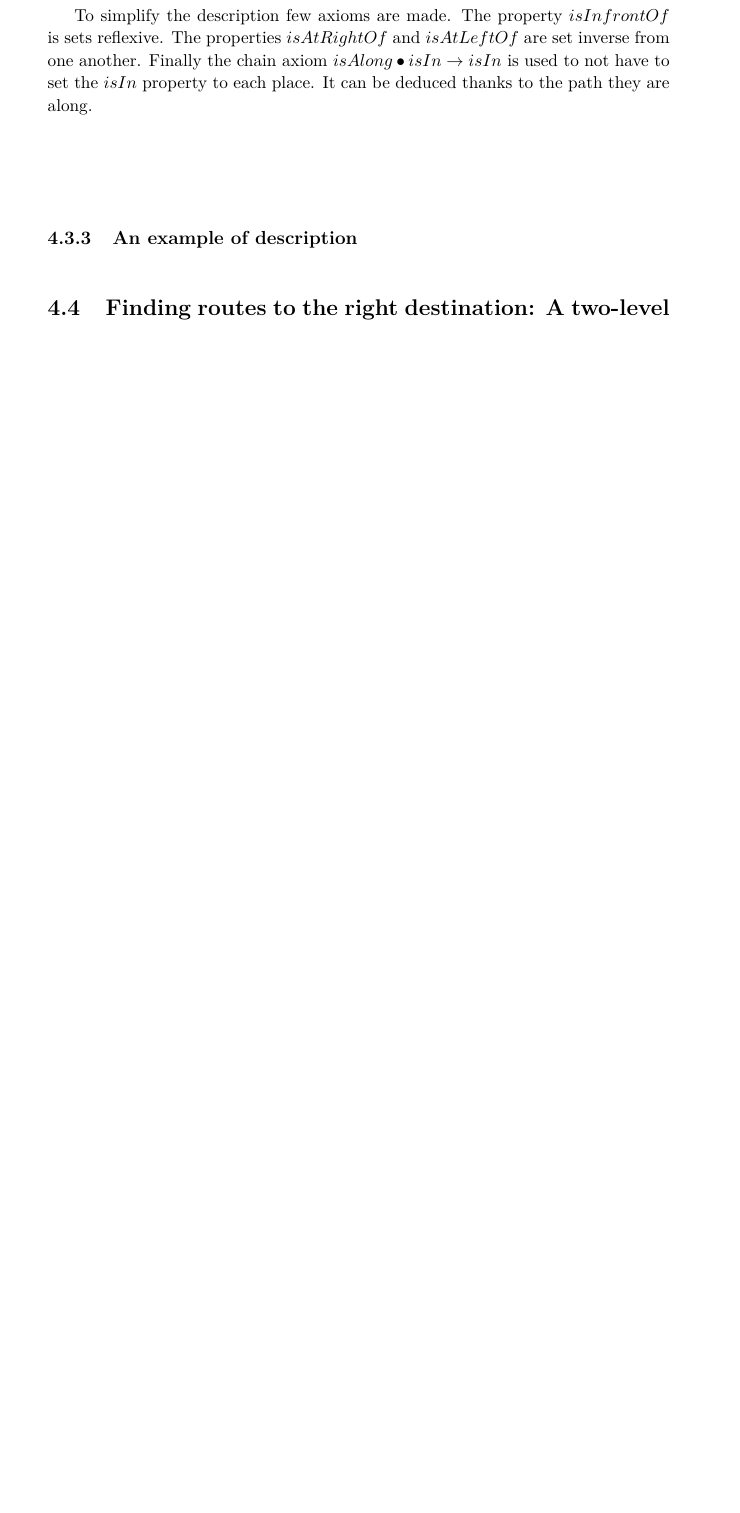
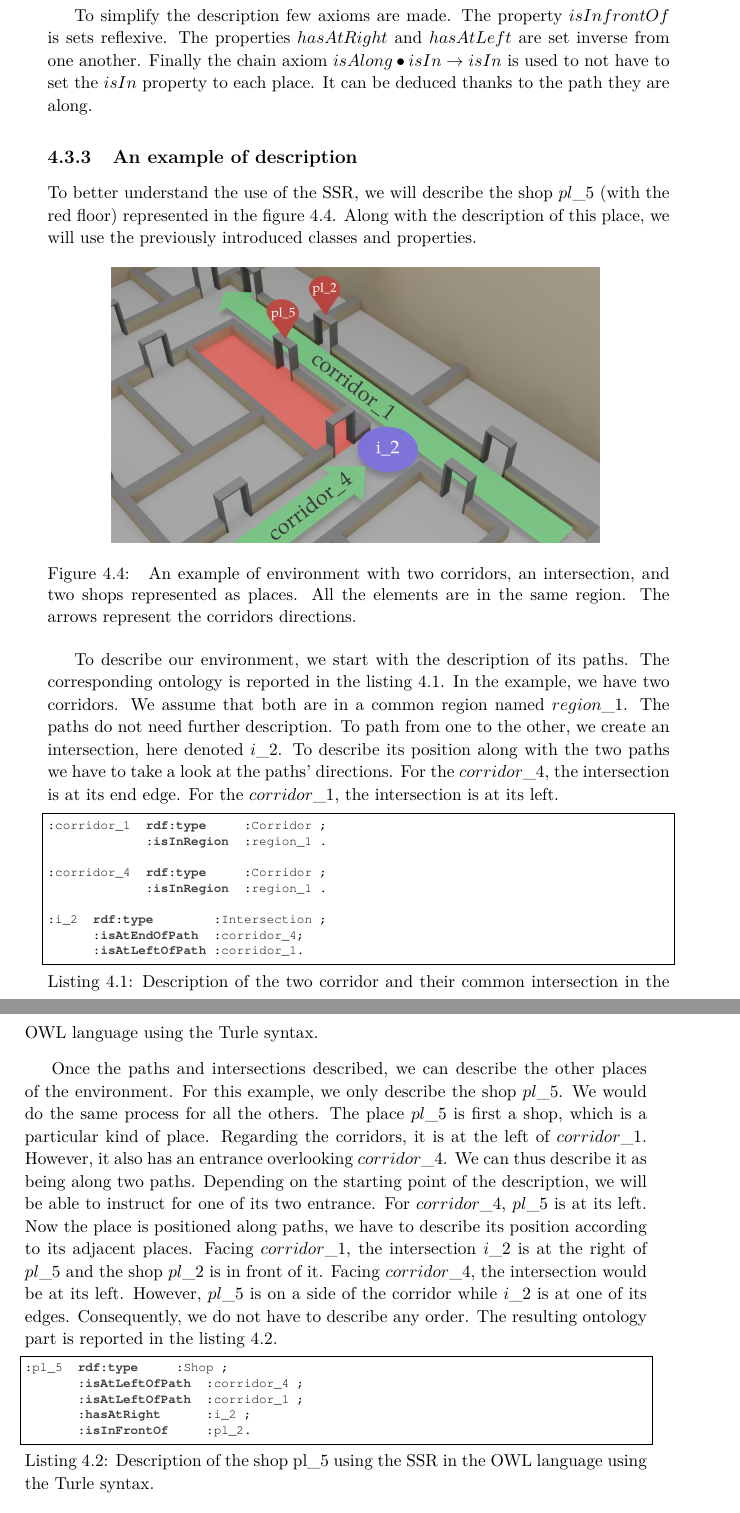
Before and after one commit to sarthou/thesis, a LaTeX thesis (These.tex, which reads Chapter3.tex, Symbols.tex): part of page 33 of 165 before the commit and two parts of pages 33 and 34 of 167 after it, the two joined at a grey line, cut so that both start at the same text, the shorter picture padded with empty space. Compiled offline with pdfLaTeX.

Commit message:
chapter 3 SSR example

```diff
--- a/Chapter3.tex
+++ b/Chapter3.tex
@@ -126,11 +126,43 @@ A major limitation of these relations is that they cannot be used in an ontology
 
 \paragraph{isInfrontOf:} $isInfrontOf(place1,place2)$ describes the fact that $place1$ is in front of $place2$. This property is not mandatory for all the places but provides a finer description. The more it is used, the more the verbalization of the itinerary will be easy. We will see in the sentence generation section that it is however important to always define a place in front of an intersection. This information will be used to determine if the guided human will have to go left or right in some cases. If there is no described place in front of an intersection, we can use a $emptyPlace$ class that would inherit the $place$ class.
 
-To simplify the description few axioms are made. The property $isInfrontOf$ is sets reflexive. The properties $isAtRightOf$ and $isAtLeftOf$ are set inverse from one another. Finally the chain axiom $isAlong \bullet isIn \rightarrow isIn$ is used to not have to set the $isIn$ property to each place. It can be deduced thanks to the path they are along.
+To simplify the description few axioms are made. The property $isInfrontOf$ is sets reflexive. The properties $hasAtRight$ and $hasAtLeft$ are set inverse from one another. Finally the chain axiom $isAlong \bullet isIn \rightarrow isIn$ is used to not have to set the $isIn$ property to each place. It can be deduced thanks to the path they are along.
 
 \subsection{An example of description}
 
-\section{Finding routes to the right destination: A two-level search}
+To better understand the use of the SSR, we will describe the shop $pl\_5$ (with the red floor) represented in the figure~\ref{fig:chap3_example}. Along with the description of this place, we will use the previously introduced classes and properties.
+
+\begin{figure}[ht!]
+\centering
+\includegraphics[scale=0.16]{figures/chapter3/SSR_example.png}
+\caption{\label{fig:chap3_example} An example of environment with two corridors, an intersection, and two shops represented as places. All the elements are in the same region. The arrows represent the corridors directions.}
+\end{figure}
+
+To describe our environment, we start with the description of its paths. The corresponding ontology is reported in the listing~\ref{lst:chap3_corridors}. In the example, we have two corridors. We assume that both are in a common region named $region\_1$. The paths do not need further description. To path from one to the other, we create an intersection, here denoted $i\_2$. To describe its position along with the two paths we have to take a look at the paths' directions. For the $corridor\_4$, the intersection is at its end edge. For the $corridor\_1$, the intersection is at its left.
+
+\begin{lstlisting}[frame=single, basicstyle=\scriptsize\ttfamily, label={lst:chap3_corridors}, caption={Description of the two corridor and their common intersection in the OWL language using the Turle syntax.},captionpos=b, style=OwlTurtle_indiv]
+:corridor_1  rdf:type     :Corridor ;
+             :isInRegion  :region_1 .
+
+:corridor_4  rdf:type     :Corridor ;
+             :isInRegion  :region_1 .
+
+:i_2  rdf:type        :Intersection ;
+      :isAtEndOfPath  :corridor_4;
+      :isAtLeftOfPath :corridor_1.
+\end{lstlisting}
+
+Once the paths and intersections described, we can describe the other places of the environment. For this example, we only describe the shop $pl\_5$. We would do the same process for all the others. The place $pl\_5$ is first a shop,  which is a particular kind of place. Regarding the corridors, it is at the left of $corridor\_1$. However, it also has an entrance overlooking $corridor\_4$. We can thus describe it as being along two paths. Depending on the starting point of the description, we will be able to instruct for one of its two entrance. For $corridor\_4$, $pl\_5$ is at its left. Now the place is positioned along paths, we have to describe its position according to its adjacent places. Facing $corridor\_1$, the intersection $i\_2$ is at the right of $pl\_5$ and the shop $pl\_2$ is in front of it. Facing $corridor\_4$, the intersection would be at its left. However, $pl\_5$ is on a side of the corridor while $i\_2$ is at one of its edges. Consequently, we do not have to describe any order. The resulting ontology part is reported in the listing~\ref{lst:chap3_pl5}.
+
+\begin{lstlisting}[frame=single, basicstyle=\scriptsize\ttfamily, label={lst:chap3_pl5}, caption={Description of the shop pl\_5 using the SSR in the OWL language using the Turle syntax.},captionpos=b, style=OwlTurtle_indiv]
+:pl_5  rdf:type     :Shop ;
+       :isAtLeftOfPath  :corridor_4 ;
+       :isAtLeftOfPath  :corridor_1 ;
+       :hasAtRight      :i_2 ;
+       :isInFrontOf     :pl_2.
+\end{lstlisting}
+
+\section{Finding routes: A two-level search}
 
 \subsection{The region-level: Trim down the search}
 
--- a/Symbols.tex
+++ b/Symbols.tex
@@ -49,7 +49,7 @@
 \lstdefinestyle{OwlTurtle_indiv}{
   language=C,
   keywordstyle=\bfseries\color{darkgray},
-  morekeywords={rdf, rdfs, type, domain, subPropertyOf, range, hasSubtask, DecompositionUsedBy, subClassOf, hasDecomposition, Cut_hasParameter, A, V, K, hasColor, hasCadModel, isOn}
+  morekeywords={rdf, rdfs, type, domain, subPropertyOf, range, hasSubtask, DecompositionUsedBy, subClassOf, hasDecomposition, Cut_hasParameter, A, V, K, hasColor, hasCadModel, isOn, isInRegion, isAtEndOfPath, isAtLeftOfPath, hasAtRight, isInFrontOf}
 }
 
 \lstdefinestyle{Labels}{
```
Also changed, not shown: figures/chapter3/SSR_example.png (added), figures/chapter3/ontology.svg, figures/chapter3/ssr_rbox.png, Chapter3.tex (2 more changed lines), 2 other files.
